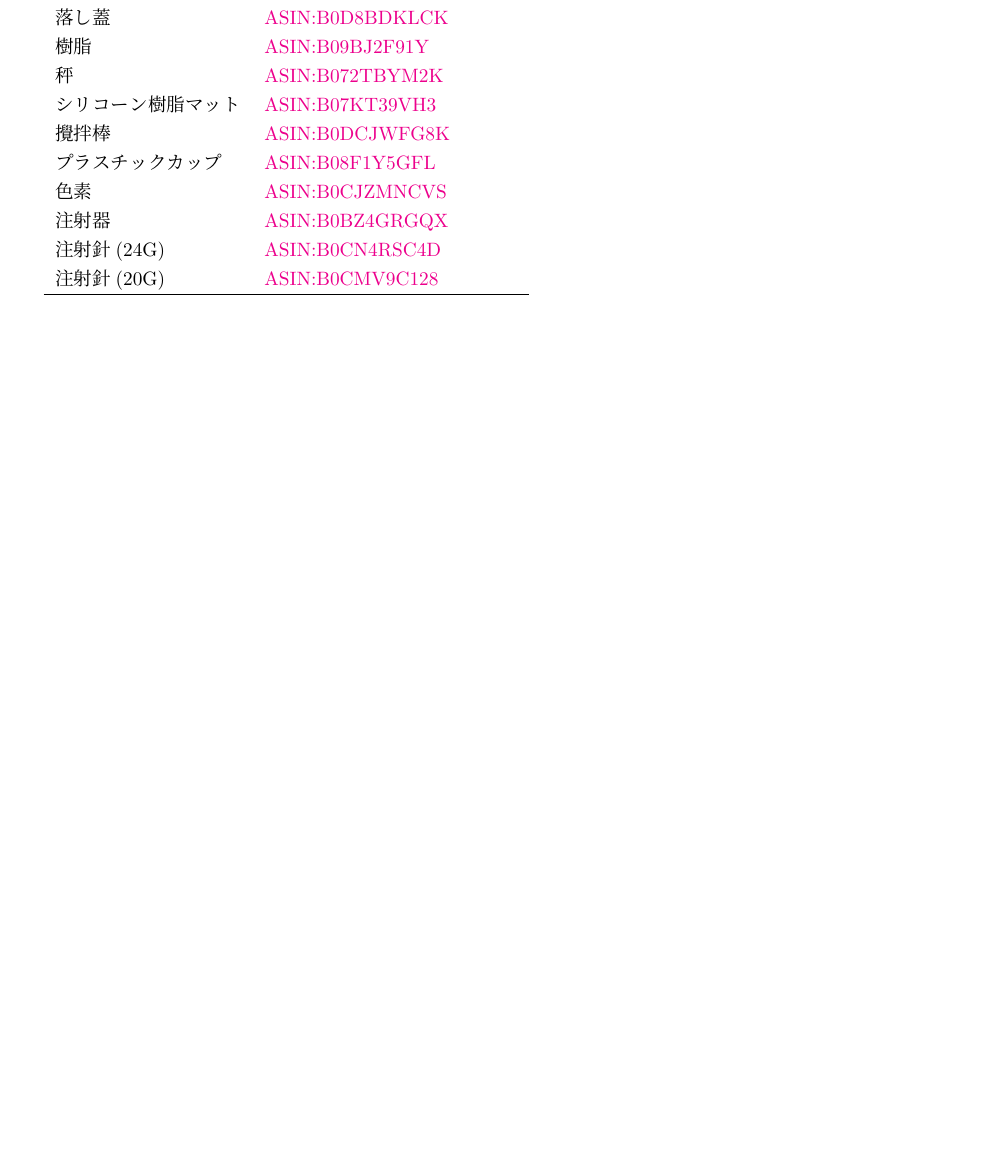
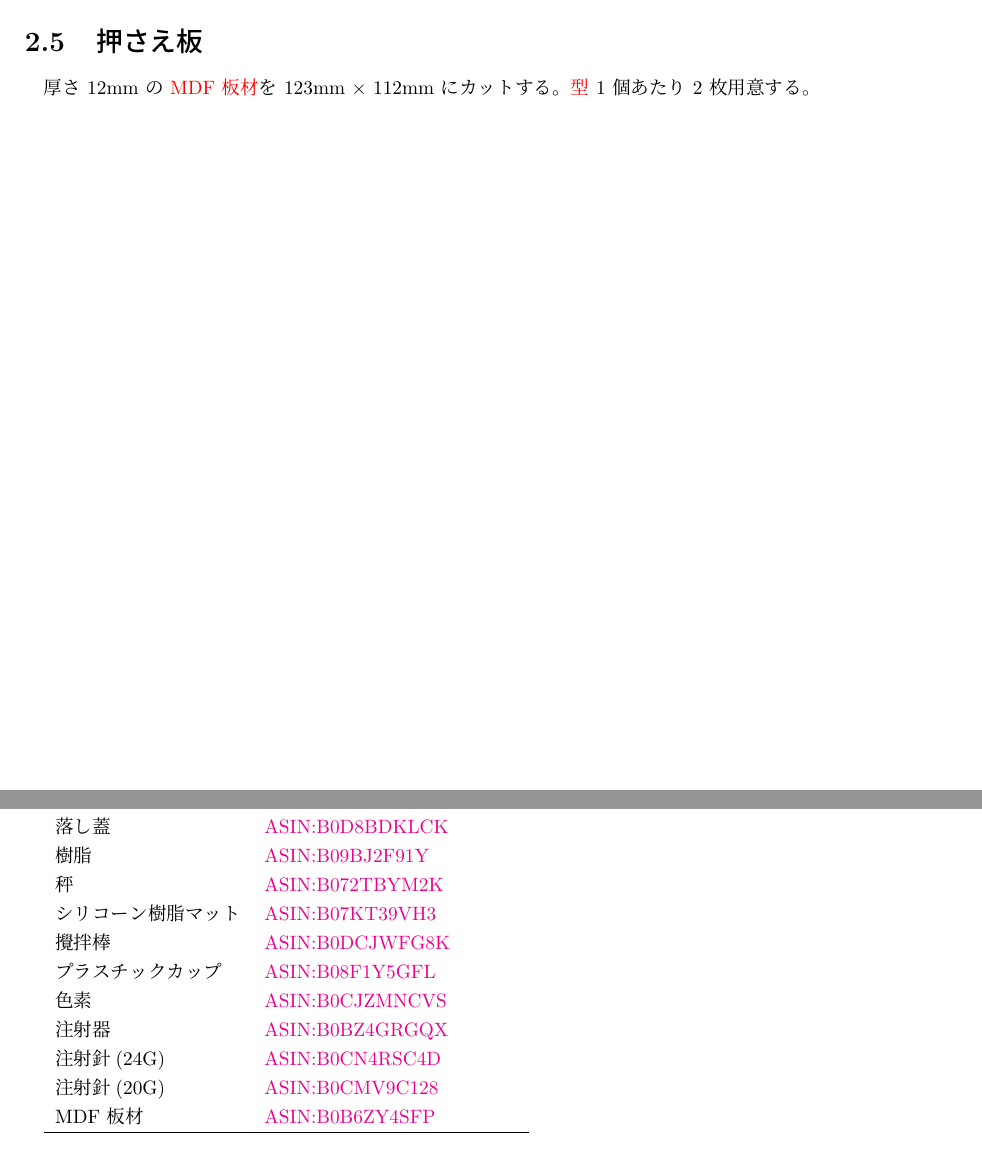
Before and after one commit to kbinani/how-to-make-angel-ring-1, a LaTeX document (main.tex): part of page 7 of 7 before the commit and two parts of pages 6 and 7 of 7 after it, the two joined at a grey line, cut at the place of the change, the shorter picture padded with empty space. Compiled offline with upLaTeX and dvipdfmx.

Commit message:
feat: 「押さえ板」の section を追加

```diff
--- a/main.tex
+++ b/main.tex
@@ -178,6 +178,9 @@
 
 形状の例はこちら: \file{mold-spacer.stl}{mold-spacer.stl}
 
+\section{押さえ板}\label{label:mold_shell}
+厚さ 12mm の \chklink{label:mdf}{MDF 板材}を 123mm $ \times $ 112mm にカットする。\chklink{label:mold}{型} 1 個あたり 2 枚用意する。
+
 \chapter{調達}
 \begin{tabular}{lll} \hline
 	品名 & IDなど & 備考 \\ \hline
@@ -193,6 +196,7 @@
 	注射器\label{label:syringe} & \asin{B0BZ4GRGQX} & \\
 	注射針(24G)\label{label:syringe_needle_red} & \asin{B0CN4RSC4D} & \\
 	注射針(20G)\label{label:syringe_needle_pink} & \asin{B0CMV9C128} & \\
+	MDF 板材\label{label:mdf} & \asin{B0B6ZY4SFP} & \\
 	\hline
 \end{tabular}
 
```
